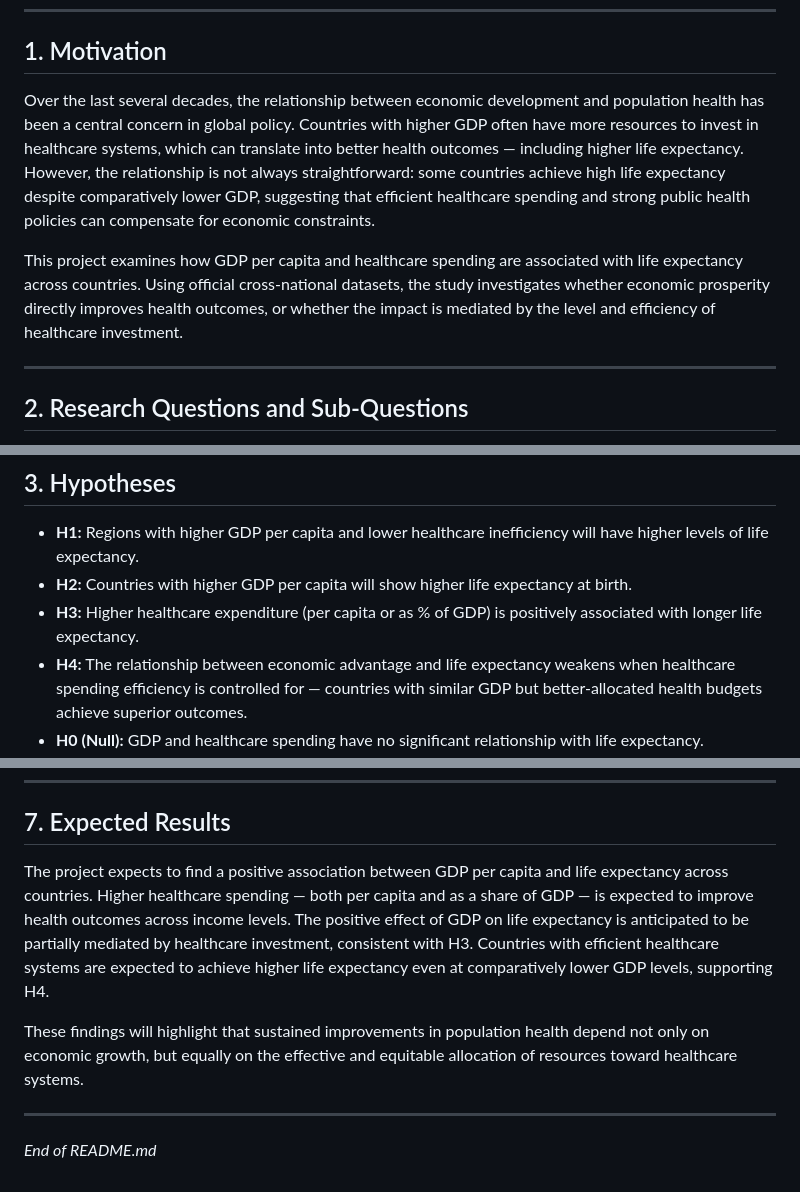
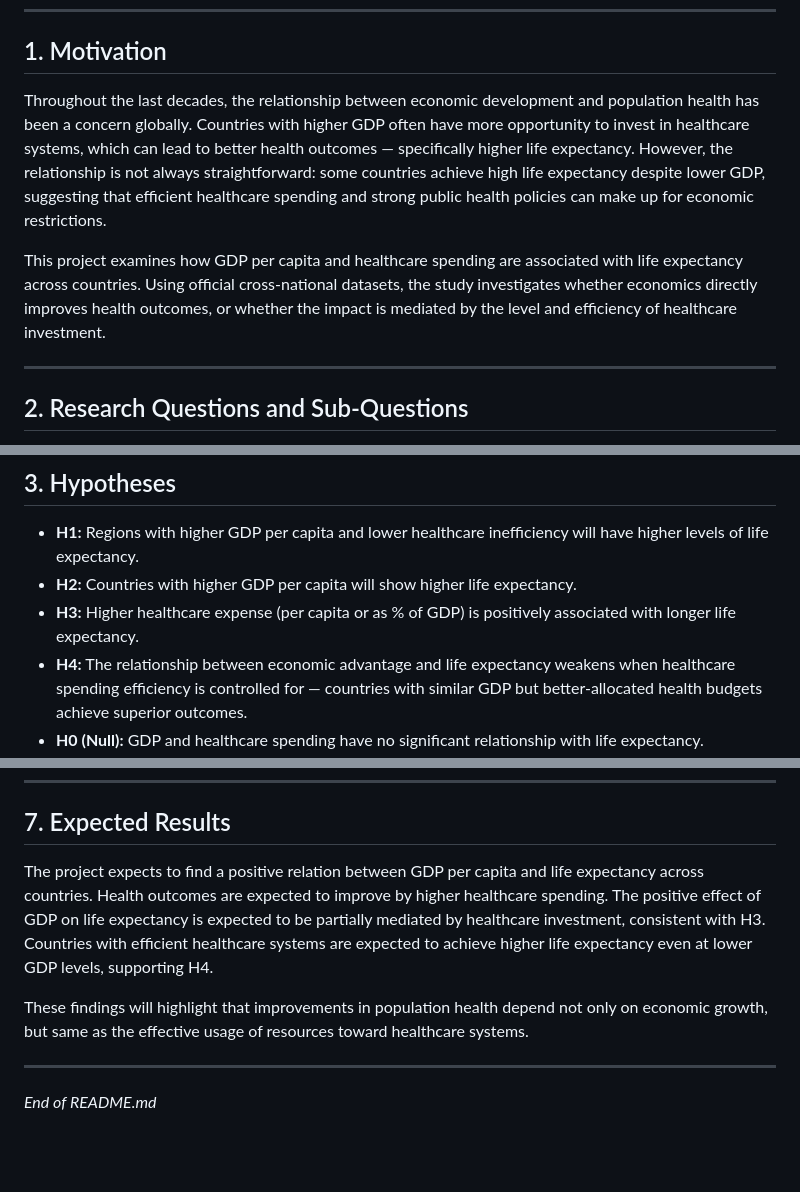
Before and after one commit to handeunaldi/dsa-210-project, a Markdown page: README.md, 3 parts joined by grey strips. Rendered like a GitHub page; blank space fills up the shorter version.

```diff
--- a/README.md
+++ b/README.md
@@ -4,9 +4,9 @@
 
 ## 1. Motivation
 
-Over the last several decades, the relationship between economic development and population health has been a central concern in global policy. Countries with higher GDP often have more resources to invest in healthcare systems, which can translate into better health outcomes — including higher life expectancy. However, the relationship is not always straightforward: some countries achieve high life expectancy despite comparatively lower GDP, suggesting that efficient healthcare spending and strong public health policies can compensate for economic constraints.
+Throughout the last decades, the relationship between economic development and population health has been a concern globally. Countries with higher GDP often have more opportunity to invest in healthcare systems, which can lead to better health outcomes — specifically higher life expectancy. However, the relationship is not always straightforward: some countries achieve high life expectancy despite lower GDP, suggesting that efficient healthcare spending and strong public health policies can make up for economic restrictions.
 
-This project examines how GDP per capita and healthcare spending are associated with life expectancy across countries. Using official cross-national datasets, the study investigates whether economic prosperity directly improves health outcomes, or whether the impact is mediated by the level and efficiency of healthcare investment.
+This project examines how GDP per capita and healthcare spending are associated with life expectancy across countries. Using official cross-national datasets, the study investigates whether economics directly improves health outcomes, or whether the impact is mediated by the level and efficiency of healthcare investment.
 
 ---
 
@@ -27,8 +27,8 @@ This project examines how GDP per capita and healthcare spending are associated
 ## 3. Hypotheses
 
 * **H1:** Regions with higher GDP per capita and lower healthcare inefficiency will have higher levels of life expectancy.
-* **H2:** Countries with higher GDP per capita will show higher life expectancy at birth.
-* **H3:** Higher healthcare expenditure (per capita or as % of GDP) is positively associated with longer life expectancy.
+* **H2:** Countries with higher GDP per capita will show higher life expectancy.
+* **H3:** Higher healthcare expense (per capita or as % of GDP) is positively associated with longer life expectancy.
 * **H4:** The relationship between economic advantage and life expectancy weakens when healthcare spending efficiency is controlled for — countries with similar GDP but better-allocated health budgets achieve superior outcomes.
 * **H0 (Null):** GDP and healthcare spending have no significant relationship with life expectancy.
 
@@ -84,9 +84,9 @@ Machine learning methods are used to complement statistical inference with predi
 
 ## 7. Expected Results
 
-The project expects to find a positive association between GDP per capita and life expectancy across countries. Higher healthcare spending — both per capita and as a share of GDP — is expected to improve health outcomes across income levels. The positive effect of GDP on life expectancy is anticipated to be partially mediated by healthcare investment, consistent with H3. Countries with efficient healthcare systems are expected to achieve higher life expectancy even at comparatively lower GDP levels, supporting H4.
+The project expects to find a positive relation between GDP per capita and life expectancy across countries. Health outcomes are expected to improve by higher healthcare spending. The positive effect of GDP on life expectancy is expected to be partially mediated by healthcare investment, consistent with H3. Countries with efficient healthcare systems are expected to achieve higher life expectancy even at lower GDP levels, supporting H4.
 
-These findings will highlight that sustained improvements in population health depend not only on economic growth, but equally on the effective and equitable allocation of resources toward healthcare systems.
+These findings will highlight that improvements in population health depend not only on economic growth, but same as the effective usage of resources toward healthcare systems.
 
 ---
 
```
